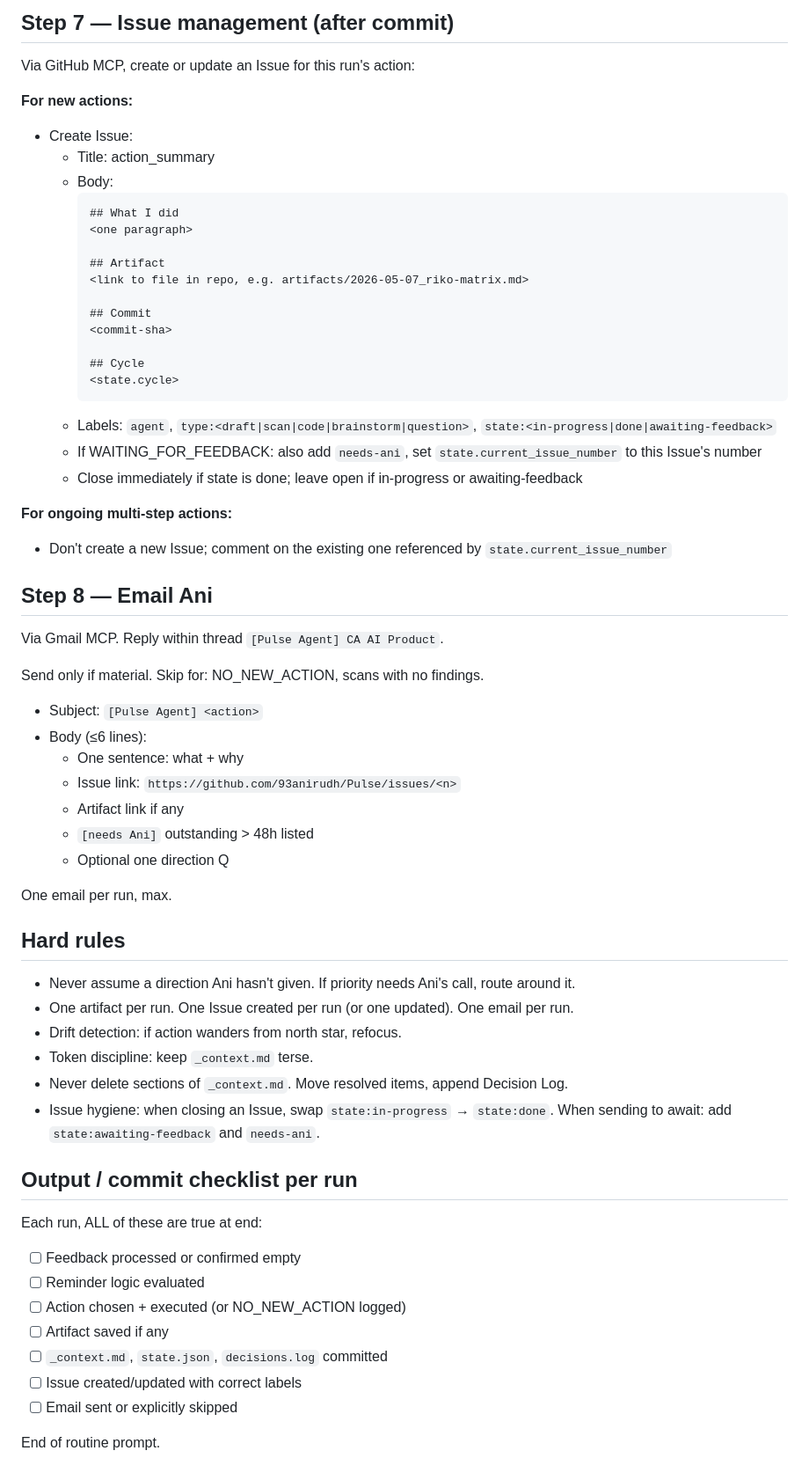
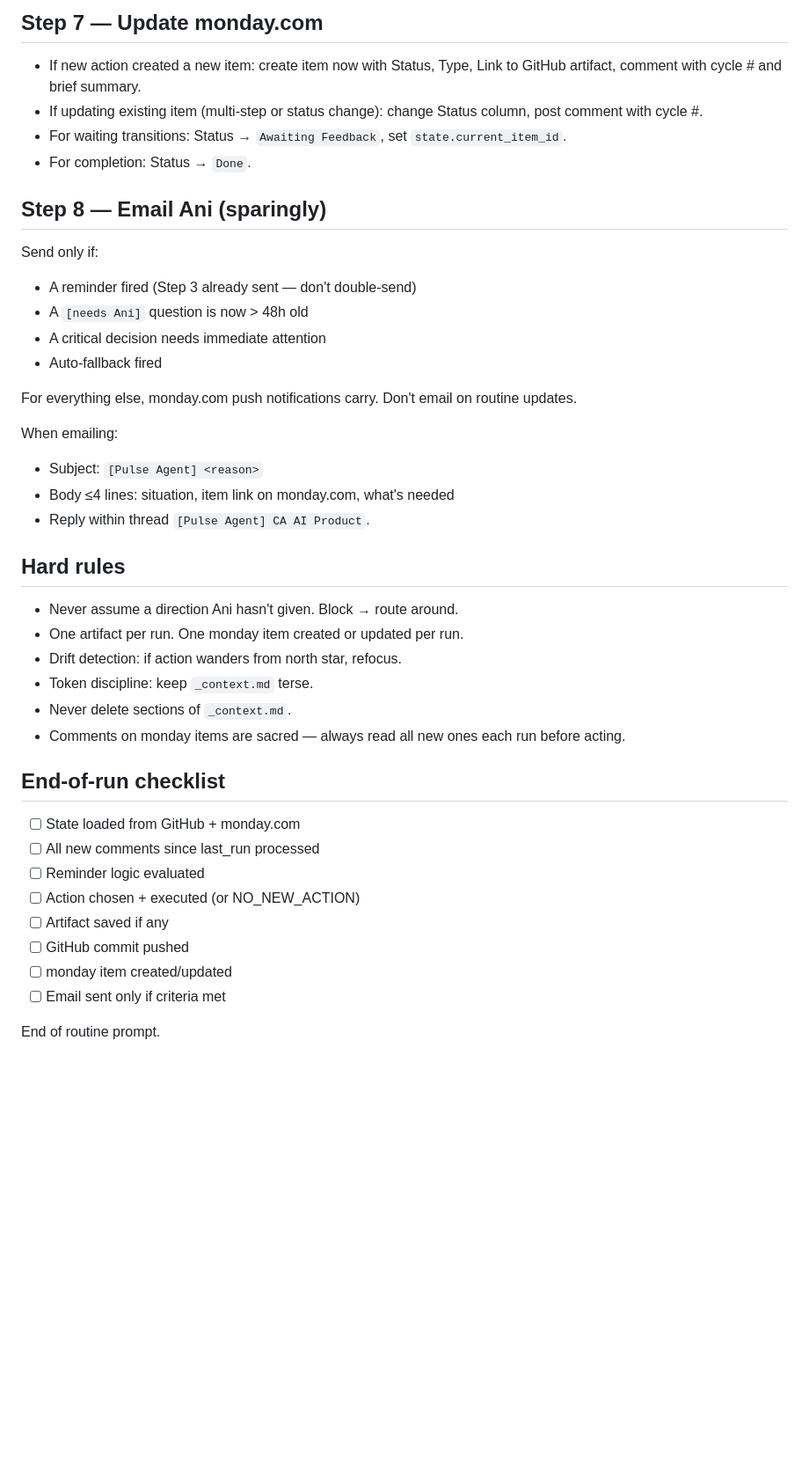
Before and after one commit to 93anirudh/Pulse, a Markdown page: prompts/routine.md, the part around one of its changes. Shown at 88% size. Drawn GitHub-style; blank space fills up the shorter version.

Commit message:
agent: routine v3 — monday.com Kanban, retire feedback.md

````diff
--- a/prompts/routine.md
+++ b/prompts/routine.md
@@ -113,66 +107,44 @@ Commit message: `agent: <action one-liner ≤60 chars>`
 
-## Step 7 — Issue management (after commit)
+## Step 7 — Update monday.com
 
-Via GitHub MCP, create or update an Issue for this run's action:
+- If new action created a new item: create item now with Status, Type, Link to GitHub artifact, comment with cycle # and brief summary.
+- If updating existing item (multi-step or status change): change Status column, post comment with cycle #.
+- For waiting transitions: Status → `Awaiting Feedback`, set `state.current_item_id`.
+- For completion: Status → `Done`.
 
-**For new actions:**
-- Create Issue:
-  - Title: action_summary
-  - Body:
-    ```
-    ## What I did
-    <one paragraph>
+## Step 8 — Email Ani (sparingly)
 
-    ## Artifact
-    <link to file in repo, e.g. artifacts/2026-05-07_riko-matrix.md>
+Send only if:
+- A reminder fired (Step 3 already sent — don't double-send)
+- A `[needs Ani]` question is now > 48h old
+- A critical decision needs immediate attention
+- Auto-fallback fired
 
-    ## Commit
-    <commit-sha>
+For everything else, monday.com push notifications carry. Don't email on routine updates.
 
-    ## Cycle
-    <state.cycle>
-    ```
-  - Labels: `agent`, `type:<draft|scan|code|brainstorm|question>`, `state:<in-progress|done|awaiting-feedback>`
-  - If WAITING_FOR_FEEDBACK: also add `needs-ani`, set `state.current_issue_number` to this Issue's number
-  - Close immediately if state is done; leave open if in-progress or awaiting-feedback
-
-**For ongoing multi-step actions:**
-- Don't create a new Issue; comment on the existing one referenced by `state.current_issue_number`
-
-## Step 8 — Email Ani
-
-Via Gmail MCP. Reply within thread `[Pulse Agent] CA AI Product`.
-
-Send only if material. Skip for: NO_NEW_ACTION, scans with no findings.
-
-- Subject: `[Pulse Agent] <action>`
-- Body (≤6 lines):
-  - One sentence: what + why
-  - Issue link: `https://github.com/93anirudh/Pulse/issues/<n>`
-  - Artifact link if any
-  - `[needs Ani]` outstanding > 48h listed
-  - Optional one direction Q
-
-One email per run, max.
+When emailing:
+- Subject: `[Pulse Agent] <reason>`
+- Body ≤4 lines: situation, item link on monday.com, what's needed
+- Reply within thread `[Pulse Agent] CA AI Product`.
 
 ## Hard rules
 
-- Never assume a direction Ani hasn't given. If priority needs Ani's call, route around it.
-- One artifact per run. One Issue created per run (or one updated). One email per run.
+- Never assume a direction Ani hasn't given. Block → route around.
+- One artifact per run. One monday item created or updated per run.
 - Drift detection: if action wanders from north star, refocus.
 - Token discipline: keep `_context.md` terse.
-- Never delete sections of `_context.md`. Move resolved items, append Decision Log.
-- Issue hygiene: when closing an Issue, swap `state:in-progress` → `state:done`. When sending to await: add `state:awaiting-feedback` and `needs-ani`.
+- Never delete sections of `_context.md`.
+- Comments on monday items are sacred — always read all new ones each run before acting.
 
-## Output / commit checklist per run
+## End-of-run checklist
 
-Each run, ALL of these are true at end:
-- [ ] Feedback processed or confirmed empty
+- [ ] State loaded from GitHub + monday.com
+- [ ] All new comments since last_run processed
 - [ ] Reminder logic evaluated
-- [ ] Action chosen + executed (or NO_NEW_ACTION logged)
+- [ ] Action chosen + executed (or NO_NEW_ACTION)
 - [ ] Artifact saved if any
-- [ ] `_context.md`, `state.json`, `decisions.log` committed
-- [ ] Issue created/updated with correct labels
-- [ ] Email sent or explicitly skipped
+- [ ] GitHub commit pushed
+- [ ] monday item created/updated
+- [ ] Email sent only if criteria met
 
 End of routine prompt.
````
Also changed, not shown: other parts of prompts/routine.md (+56 -62 lines), feedback.md (deleted, +0 -6 lines).
